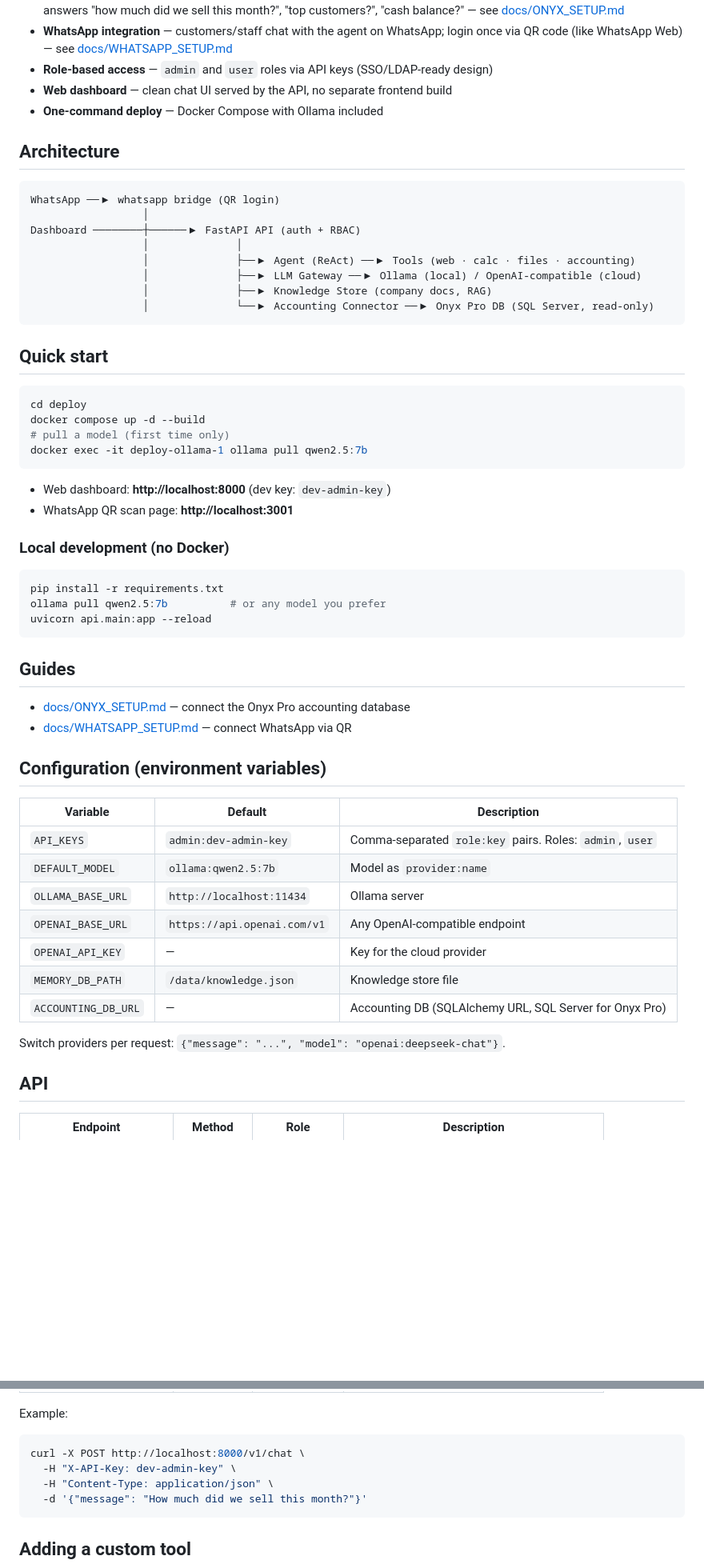
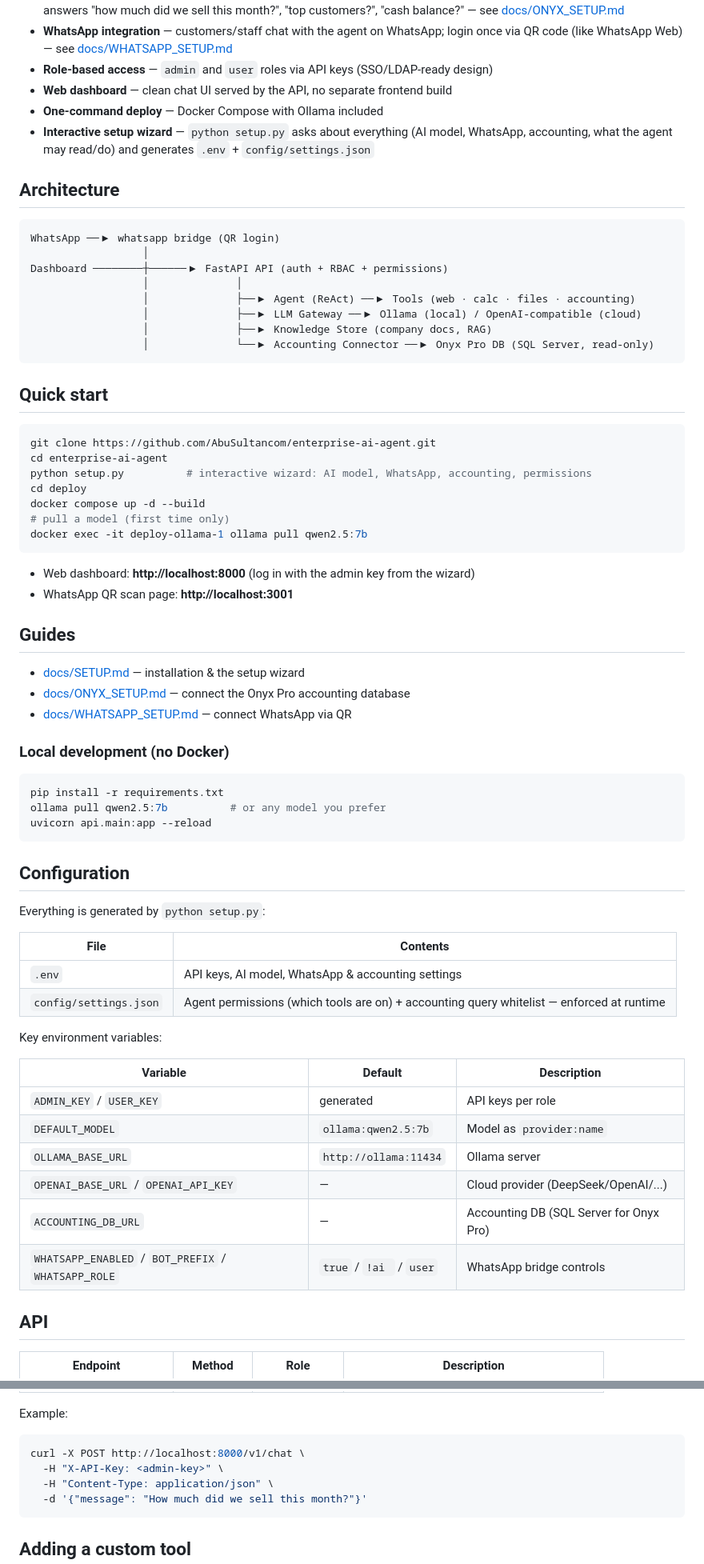
Before and after one commit to AbuSultancom/enterprise-ai-agent, a Markdown page: README.md, 2 parts joined by grey strips. Shown at 80% size. Rendered like a GitHub page; blank space fills up the shorter version.

Commit message:
README: wizard-first quick start and config docs

````diff
--- a/README.md
+++ b/README.md
@@ -13,13 +13,14 @@ A self-hosted, open-source AI agent platform for companies — inspired by OpenC
 - **Role-based access** — `admin` and `user` roles via API keys (SSO/LDAP-ready design)
 - **Web dashboard** — clean chat UI served by the API, no separate frontend build
 - **One-command deploy** — Docker Compose with Ollama included
+- **Interactive setup wizard** — `python setup.py` asks about everything (AI model, WhatsApp, accounting, what the agent may read/do) and generates `.env` + `config/settings.json`
 
 ## Architecture
 
 ```
 WhatsApp ──▶ whatsapp bridge (QR login)
                   │
-Dashboard ────────┼──────▶ FastAPI API (auth + RBAC)
+Dashboard ────────┼──────▶ FastAPI API (auth + RBAC + permissions)
                   │              │
                   │              ├──▶ Agent (ReAct) ──▶ Tools (web · calc · files · accounting)
                   │              ├──▶ LLM Gateway ──▶ Ollama (local) / OpenAI-compatible (cloud)
@@ -30,14 +31,23 @@ Dashboard ────────┼──────▶ FastAPI API (auth + R
 ## Quick start
 
 ```bash
+git clone https://github.com/AbuSultancom/enterprise-ai-agent.git
+cd enterprise-ai-agent
+python setup.py          # interactive wizard: AI model, WhatsApp, accounting, permissions
 cd deploy
 docker compose up -d --build
 # pull a model (first time only)
 docker exec -it deploy-ollama-1 ollama pull qwen2.5:7b
 ```
 
-- Web dashboard: **http://localhost:8000** (dev key: `dev-admin-key`)
+- Web dashboard: **http://localhost:8000** (log in with the admin key from the wizard)
 - WhatsApp QR scan page: **http://localhost:3001**
+
+## Guides
+
+- [docs/SETUP.md](docs/SETUP.md) — installation & the setup wizard
+- [docs/ONYX_SETUP.md](docs/ONYX_SETUP.md) — connect the Onyx Pro accounting database
+- [docs/WHATSAPP_SETUP.md](docs/WHATSAPP_SETUP.md) — connect WhatsApp via QR
 
 ### Local development (no Docker)
 
@@ -47,24 +57,25 @@ ollama pull qwen2.5:7b          # or any model you prefer
 uvicorn api.main:app --reload
 ```
 
-## Guides
+## Configuration
 
-- [docs/ONYX_SETUP.md](docs/ONYX_SETUP.md) — connect the Onyx Pro accounting database
-- [docs/WHATSAPP_SETUP.md](docs/WHATSAPP_SETUP.md) — connect WhatsApp via QR
+Everything is generated by `python setup.py`:
 
-## Configuration (environment variables)
+| File | Contents |
+|---|---|
+| `.env` | API keys, AI model, WhatsApp & accounting settings |
+| `config/settings.json` | Agent permissions (which tools are on) + accounting query whitelist — enforced at runtime |
+
+Key environment variables:
 
 | Variable | Default | Description |
 |---|---|---|
-| `API_KEYS` | `admin:dev-admin-key` | Comma-separated `role:key` pairs. Roles: `admin`, `user` |
+| `ADMIN_KEY` / `USER_KEY` | generated | API keys per role |
 | `DEFAULT_MODEL` | `ollama:qwen2.5:7b` | Model as `provider:name` |
-| `OLLAMA_BASE_URL` | `http://localhost:11434` | Ollama server |
-| `OPENAI_BASE_URL` | `https://api.openai.com/v1` | Any OpenAI-compatible endpoint |
-| `OPENAI_API_KEY` | — | Key for the cloud provider |
-| `MEMORY_DB_PATH` | `/data/knowledge.json` | Knowledge store file |
-| `ACCOUNTING_DB_URL` | — | Accounting DB (SQLAlchemy URL, SQL Server for Onyx Pro) |
-
-Switch providers per request: `{"message": "...", "model": "openai:deepseek-chat"}`.
+| `OLLAMA_BASE_URL` | `http://ollama:11434` | Ollama server |
+| `OPENAI_BASE_URL` / `OPENAI_API_KEY` | — | Cloud provider (DeepSeek/OpenAI/...) |
+| `ACCOUNTING_DB_URL` | — | Accounting DB (SQL Server for Onyx Pro) |
+| `WHATSAPP_ENABLED` / `BOT_PREFIX` / `WHATSAPP_ROLE` | `true` / `!ai ` / `user` | WhatsApp bridge controls |
 
 ## API
 
@@ -82,7 +93,7 @@ Example:
 
 ```bash
 curl -X POST http://localhost:8000/v1/chat \
-  -H "X-API-Key: dev-admin-key" \
+  -H "X-API-Key: <admin-key>" \
   -H "Content-Type: application/json" \
   -d '{"message": "How much did we sell this month?"}'
 ```
````
